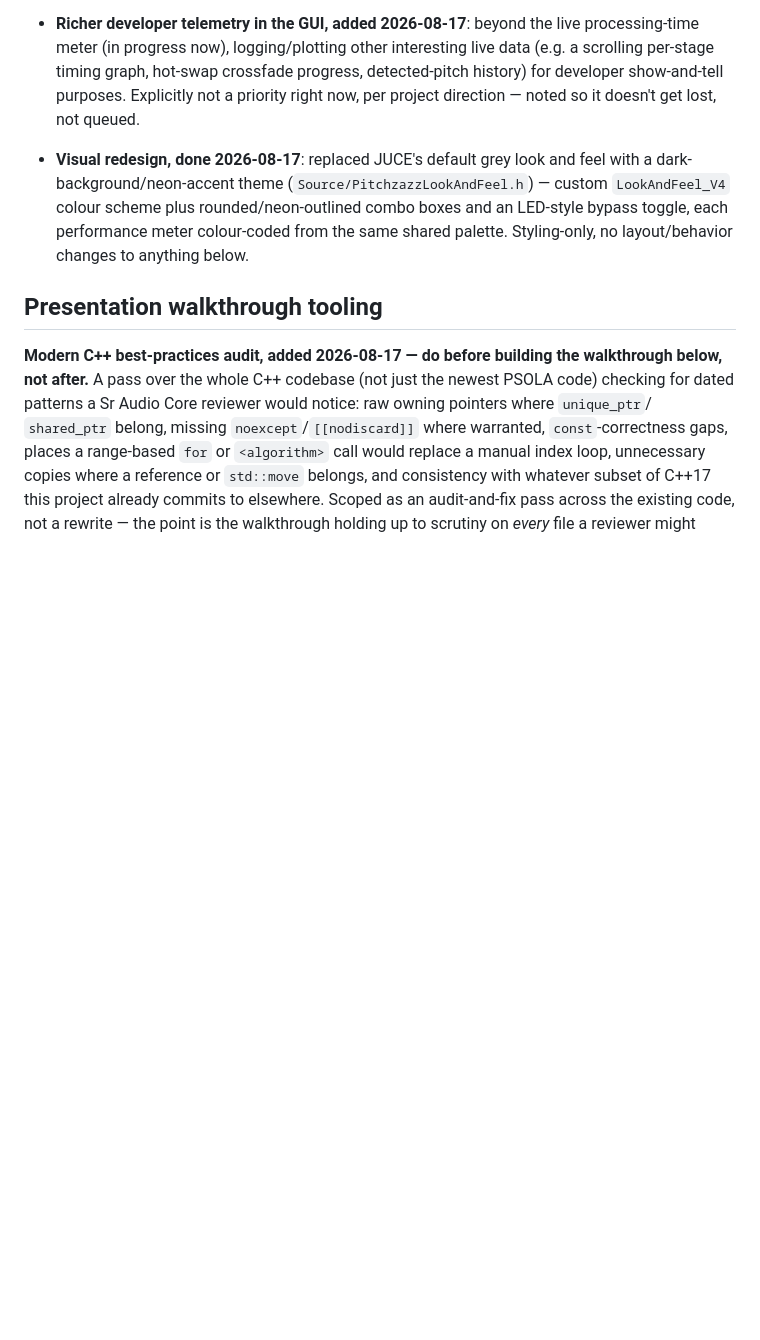
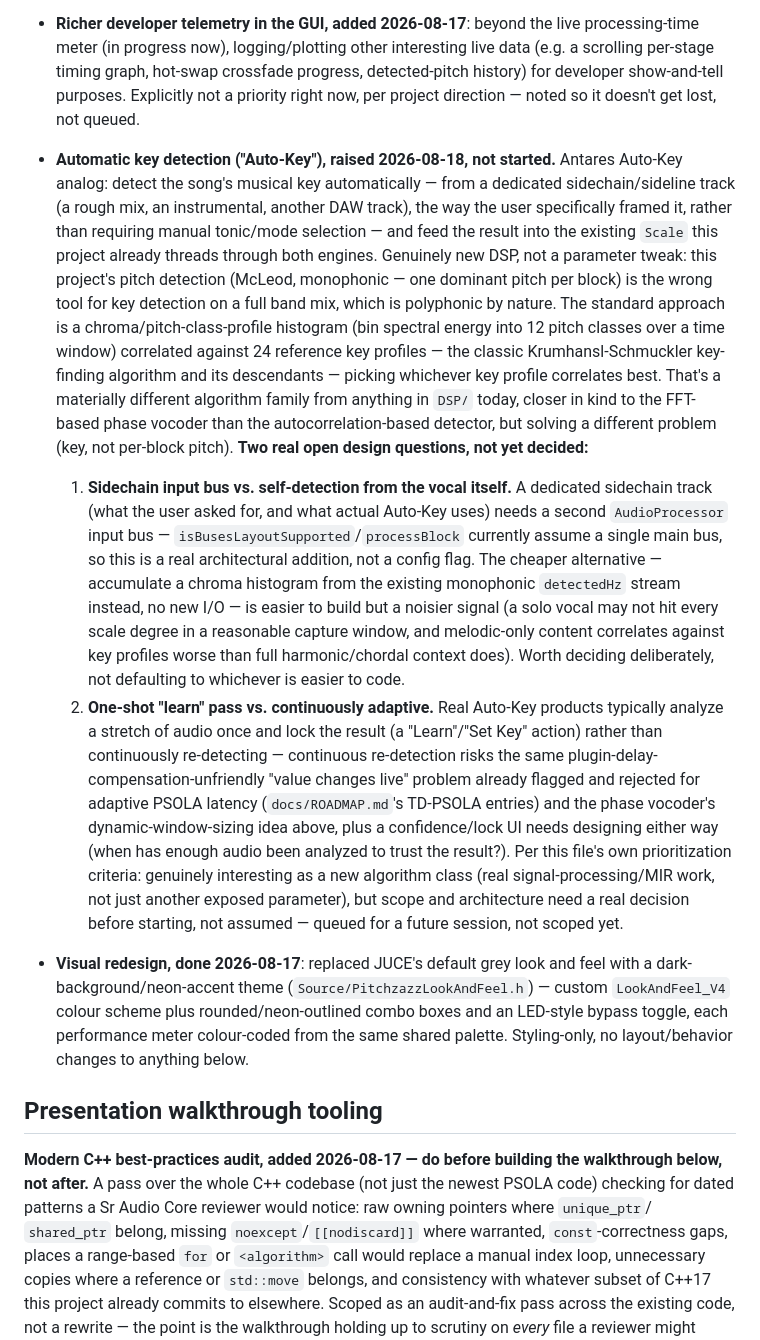
Before and after one commit to mcfredrick/pitchzazz, a Markdown page: docs/ROADMAP.md, the part around the change. Drawn GitHub-style; blank space fills up the shorter version.

Commit message:
Queue automatic key detection ("Auto-Key") in roadmap for future consideration
Raised by the user: detect the song's key from a sidechain/sideline
track and auto-apply it, an Antares Auto-Key analog built into the
tuner. Not started -- genuinely new DSP (chroma/key-profile matching,
not the existing monophonic pitch detector), with two real open design
questions (sidechain bus vs. self-detection from the vocal; one-shot
learn vs. continuous) flagged for a real decision before scoping,
rather than defaulted to whichever is easier to build.

```diff
--- a/docs/ROADMAP.md
+++ b/docs/ROADMAP.md
@@ -750,6 +750,51 @@ silent permission denial (no crash, no error, no samples). See
   crossfade progress, detected-pitch history) for developer show-and-tell
   purposes. Explicitly not a priority right now, per project direction —
   noted so it doesn't get lost, not queued.
+- **Automatic key detection ("Auto-Key"), raised 2026-08-18, not started.**
+  Antares Auto-Key analog: detect the song's musical key automatically —
+  from a dedicated sidechain/sideline track (a rough mix, an instrumental,
+  another DAW track), the way the user specifically framed it, rather than
+  requiring manual tonic/mode selection — and feed the result into the
+  existing `Scale` this project already threads through both engines.
+  Genuinely new DSP, not a parameter tweak: this project's pitch detection
+  (McLeod, monophonic — one dominant pitch per block) is the wrong tool
+  for key detection on a full band mix, which is polyphonic by nature.
+  The standard approach is a chroma/pitch-class-profile histogram (bin
+  spectral energy into 12 pitch classes over a time window) correlated
+  against 24 reference key profiles — the classic Krumhansl-Schmuckler
+  key-finding algorithm and its descendants — picking whichever key
+  profile correlates best. That's a materially different algorithm family
+  from anything in `DSP/` today, closer in kind to the FFT-based phase
+  vocoder than the autocorrelation-based detector, but solving a different
+  problem (key, not per-block pitch).
+  **Two real open design questions, not yet decided:**
+  1. **Sidechain input bus vs. self-detection from the vocal itself.** A
+     dedicated sidechain track (what the user asked for, and what actual
+     Auto-Key uses) needs a second `AudioProcessor` input bus —
+     `isBusesLayoutSupported`/`processBlock` currently assume a single
+     main bus, so this is a real architectural addition, not a config
+     flag. The cheaper alternative — accumulate a chroma histogram from
+     the existing monophonic `detectedHz` stream instead, no new I/O — is
+     easier to build but a noisier signal (a solo vocal may not hit every
+     scale degree in a reasonable capture window, and melodic-only content
+     correlates against key profiles worse than full harmonic/chordal
+     context does). Worth deciding deliberately, not defaulting to
+     whichever is easier to code.
+  2. **One-shot "learn" pass vs. continuously adaptive.** Real Auto-Key
+     products typically analyze a stretch of audio once and lock the
+     result (a "Learn"/"Set Key" action) rather than continuously
+     re-detecting — continuous re-detection risks the same
+     plugin-delay-compensation-unfriendly "value changes live" problem
+     already flagged and rejected for adaptive PSOLA latency
+     (`docs/ROADMAP.md`'s TD-PSOLA entries) and the phase vocoder's
+     dynamic-window-sizing idea above, plus a confidence/lock UI needs
+     designing either way (when has enough audio been analyzed to trust
+     the result?).
+  Per this file's own prioritization criteria: genuinely interesting as a
+  new algorithm class (real signal-processing/MIR work, not just another
+  exposed parameter), but scope and architecture need a real decision
+  before starting, not assumed — queued for a future session, not
+  scoped yet.
 - **Visual redesign, done 2026-08-17**: replaced JUCE's default grey
   look and feel with a dark-background/neon-accent theme
   (`Source/PitchzazzLookAndFeel.h`) — custom `LookAndFeel_V4` colour
```
